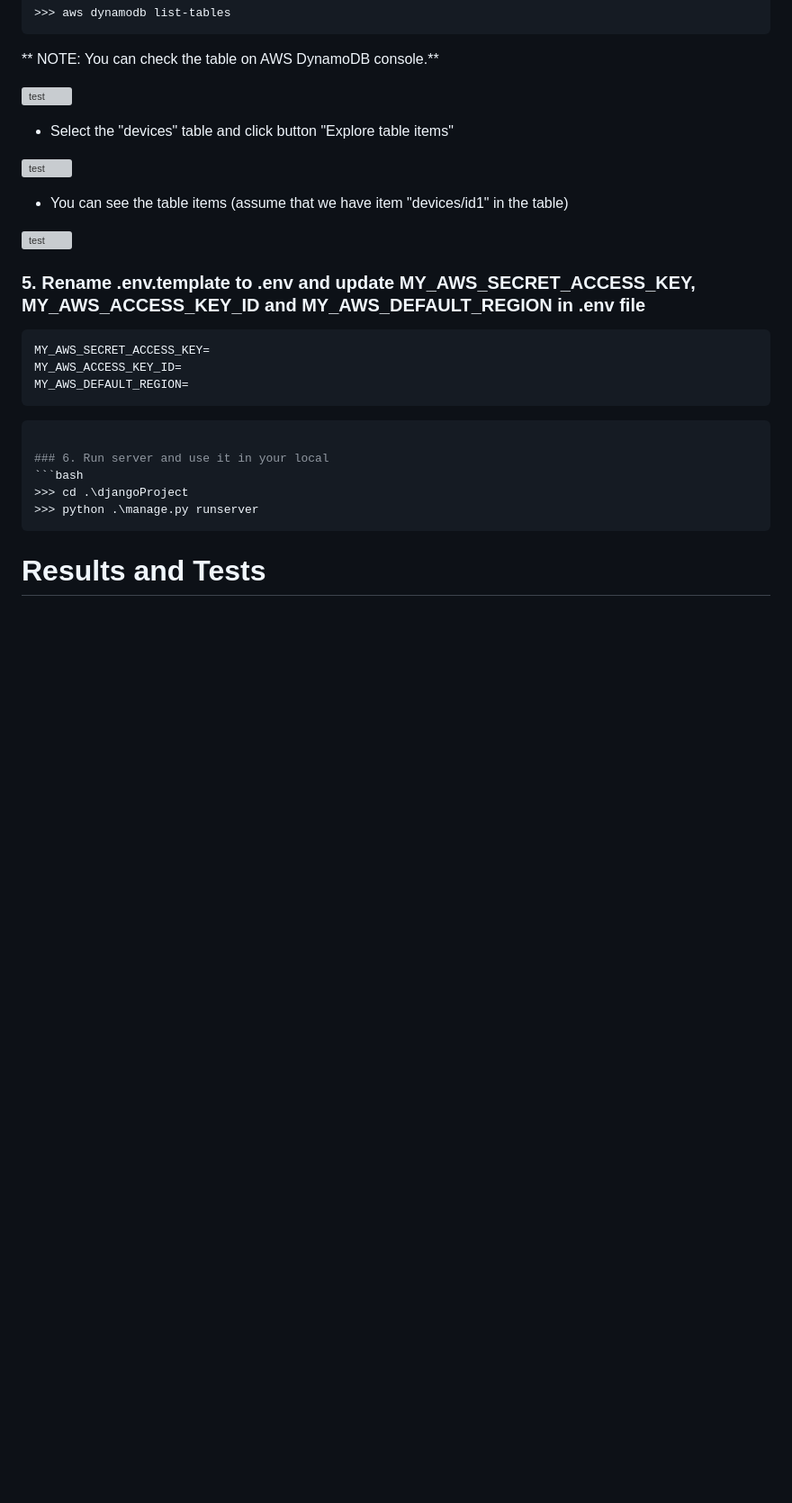
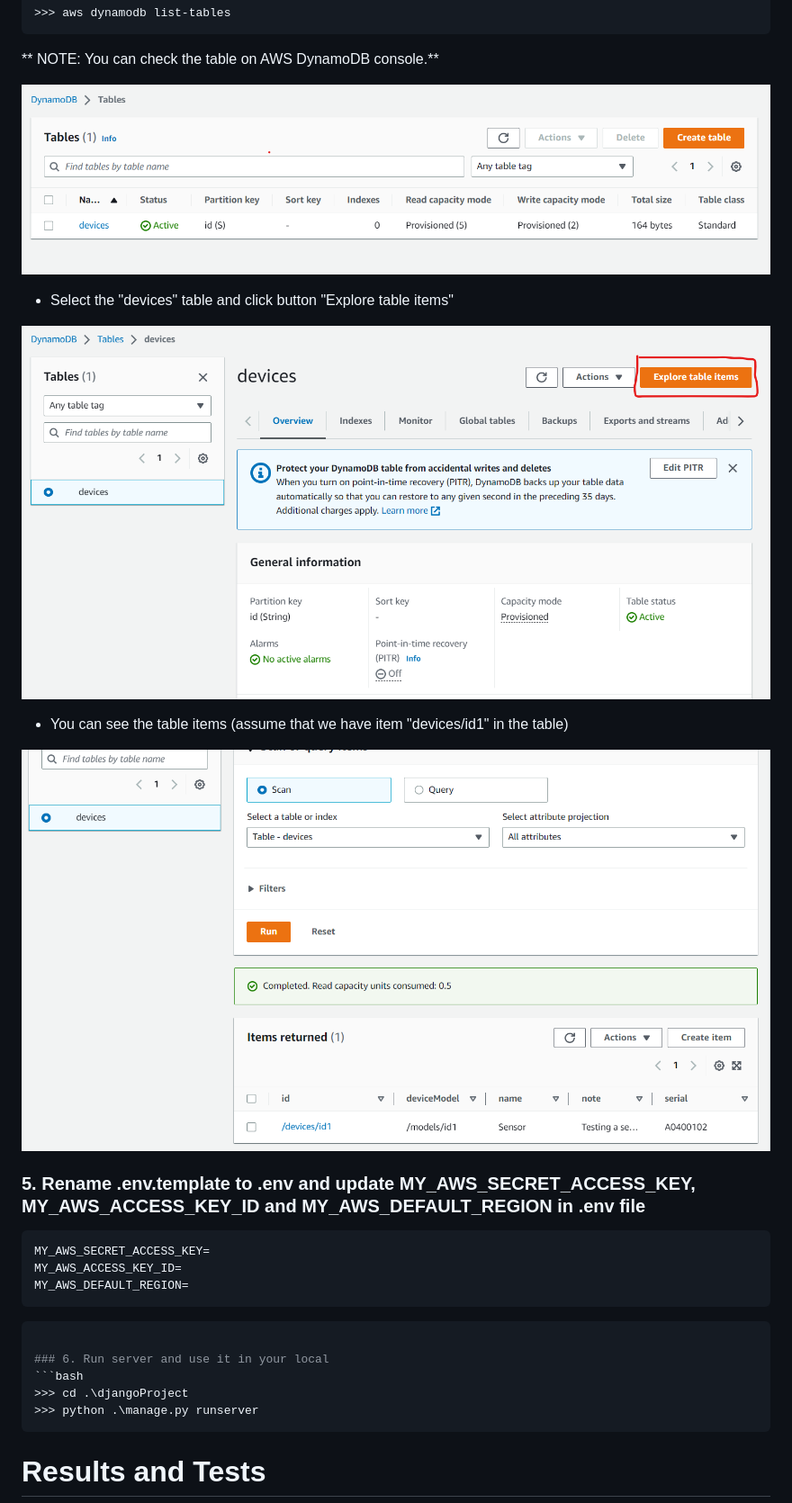
Before and after one commit to firenhan1/django-rest-zappa-project, a Markdown page: README.md, the part around the change. Shown at 90% size. Drawn GitHub-style; blank space fills up the shorter version; grey boxes are pictures that could not be loaded.

Commit message:
Init project

```diff
--- a/README.md
+++ b/README.md
@@ -75,15 +75,15 @@ To see "devices" table in the list of tables, you can run this command
 
 ** NOTE: You can check the table on AWS DynamoDB console.**
 
-![test](result/dynamoDB-home.png)
+![test](result/DynamoDB-home.png)
 
 - Select the "devices" table and click button "Explore table items"
 
-![test](result/dynamoDB-explore-table.png)
+![test](result/DynamoDB-explore-table.png)
 
 - You can see the table items (assume that we have item "devices/id1" in the table)
 
-![test](result/dynamoDB-created-device-1.png)
+![test](result/DynamoDB-created-device-1.png)
 
 
 ### 5. Rename .env.template to .env and update MY_AWS_SECRET_ACCESS_KEY, MY_AWS_ACCESS_KEY_ID and MY_AWS_DEFAULT_REGION in .env file
```
